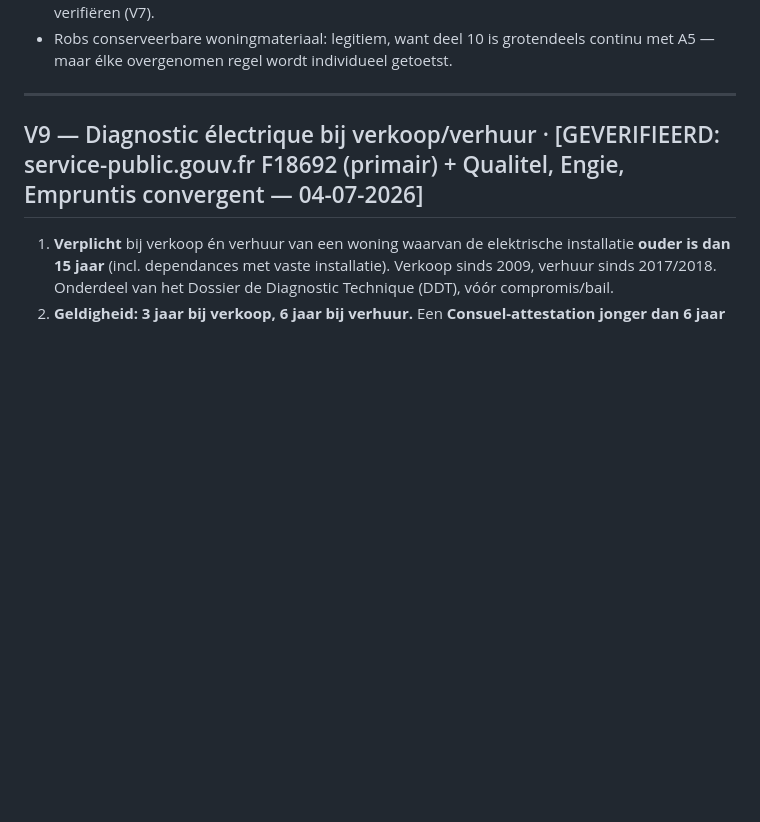
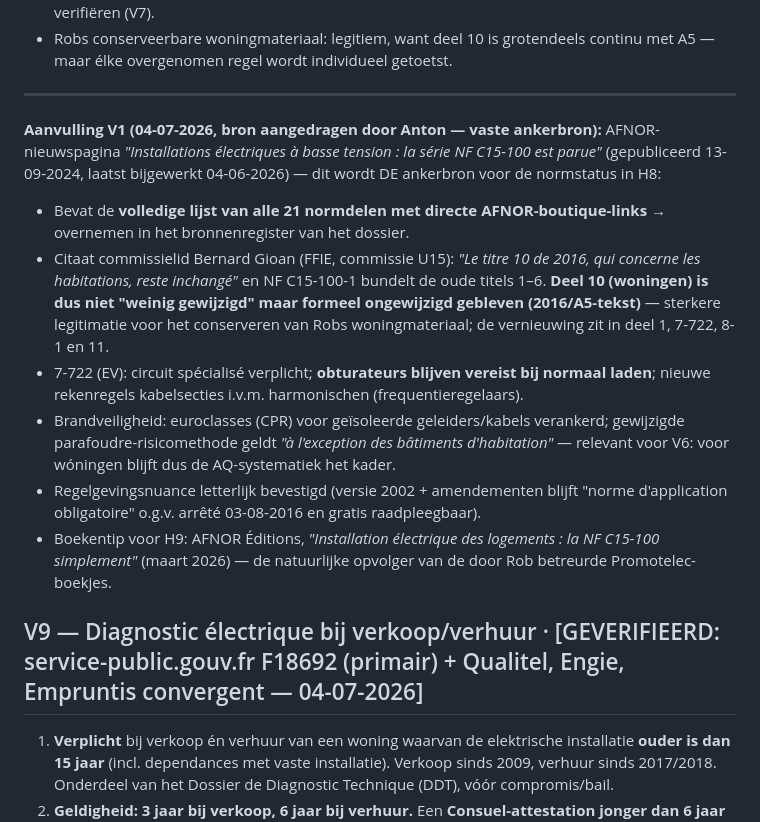
Before and after one commit to antonnoe/dossier-elektriciteit-if, a Markdown page: verificatie/normverificatie.md, the part around the change. GitHub-like rendering; blank space fills up the shorter version.

Commit message:
V1-aanvulling: AFNOR-ankerbron (bijgewerkt 04-06-2026) — deel 10 formeel ongewijzigd (Gioan/U15), 21-delenlijst met links, 7-722-details, parafoudre-uitzondering woningen, AFNOR-boek mrt 2026 voor H9

```diff
--- a/verificatie/normverificatie.md
+++ b/verificatie/normverificatie.md
@@ -25,6 +25,14 @@ Gestart 04-07-2026. Protocol: elke harde claim krijgt status `[GEVERIFIEERD: bro
 - Robs conserveerbare woningmateriaal: legitiem, want deel 10 is grotendeels continu met A5 — maar élke overgenomen regel wordt individueel getoetst.
 
 ---
+
+**Aanvulling V1 (04-07-2026, bron aangedragen door Anton — vaste ankerbron):** AFNOR-nieuwspagina *"Installations électriques à basse tension : la série NF C15-100 est parue"* (gepubliceerd 13-09-2024, laatst bijgewerkt 04-06-2026) — dit wordt DE ankerbron voor de normstatus in H8:
+- Bevat de **volledige lijst van alle 21 normdelen met directe AFNOR-boutique-links** → overnemen in het bronnenregister van het dossier.
+- Citaat commissielid Bernard Gioan (FFIE, commissie U15): *"Le titre 10 de 2016, qui concerne les habitations, reste inchangé"* en NF C15-100-1 bundelt de oude titels 1–6. **Deel 10 (woningen) is dus niet "weinig gewijzigd" maar formeel ongewijzigd gebleven (2016/A5-tekst)** — sterkere legitimatie voor het conserveren van Robs woningmateriaal; de vernieuwing zit in deel 1, 7-722, 8-1 en 11.
+- 7-722 (EV): circuit spécialisé verplicht; **obturateurs blijven vereist bij normaal laden**; nieuwe rekenregels kabelsecties i.v.m. harmonischen (frequentieregelaars).
+- Brandveiligheid: euroclasses (CPR) voor geïsoleerde geleiders/kabels verankerd; gewijzigde parafoudre-risicomethode geldt *"à l'exception des bâtiments d'habitation"* — relevant voor V6: voor wóningen blijft dus de AQ-systematiek het kader.
+- Regelgevingsnuance letterlijk bevestigd (versie 2002 + amendementen blijft "norme d'application obligatoire" o.g.v. arrêté 03-08-2016 en gratis raadpleegbaar).
+- Boekentip voor H9: AFNOR Éditions, *"Installation électrique des logements : la NF C15-100 simplement"* (maart 2026) — de natuurlijke opvolger van de door Rob betreurde Promotelec-boekjes.
 
 ## V9 — Diagnostic électrique bij verkoop/verhuur · [GEVERIFIEERD: service-public.gouv.fr F18692 (primair) + Qualitel, Engie, Empruntis convergent — 04-07-2026]
 
```
